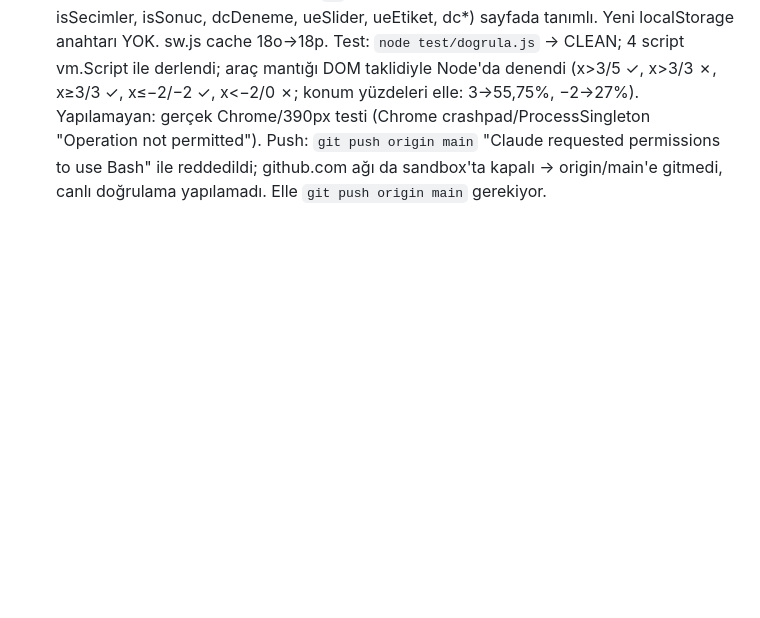
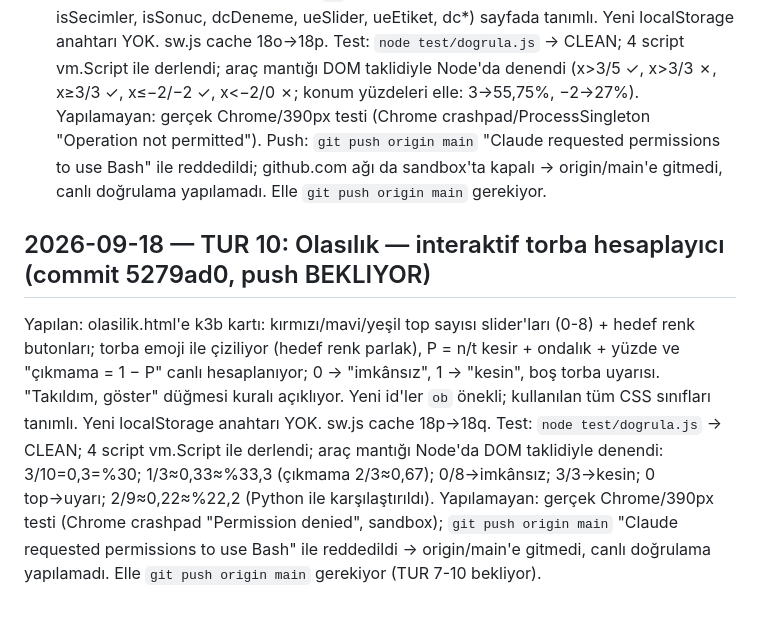
Before and after one commit to Hkntng/okul-sitesi, a Markdown page: PLAN-GELISTIRME.md, the part around the change. Rendered like a GitHub page; blank space fills up the shorter version.

Commit message:
PLAN: TUR 10 notu (Olasılık torba hesaplayıcı, 5279ad0)
Co-Authored-By: Claude Sonnet 5 <noreply@anthropic.com>

```diff
--- a/PLAN-GELISTIRME.md
+++ b/PLAN-GELISTIRME.md
@@ -411,3 +411,16 @@ Yapılamayan: gerçek Chrome/390px testi (Chrome crashpad/ProcessSingleton "Oper
 not permitted"). Push: `git push origin main` "Claude requested permissions to use
 Bash" ile reddedildi; github.com ağı da sandbox'ta kapalı → origin/main'e gitmedi,
 canlı doğrulama yapılamadı. Elle `git push origin main` gerekiyor.
+
+## 2026-09-18 — TUR 10: Olasılık — interaktif torba hesaplayıcı (commit 5279ad0, push BEKLIYOR)
+Yapılan: olasilik.html'e k3b kartı: kırmızı/mavi/yeşil top sayısı slider'ları (0-8) + hedef renk
+butonları; torba emoji ile çiziliyor (hedef renk parlak), P = n/t kesir + ondalık + yüzde ve
+"çıkmama = 1 − P" canlı hesaplanıyor; 0 → "imkânsız", 1 → "kesin", boş torba uyarısı.
+"Takıldım, göster" düğmesi kuralı açıklıyor. Yeni id'ler `ob` önekli; kullanılan tüm CSS
+sınıfları tanımlı. Yeni localStorage anahtarı YOK. sw.js cache 18p→18q.
+Test: `node test/dogrula.js` → CLEAN; 4 script vm.Script ile derlendi; araç mantığı Node'da DOM
+taklidiyle denendi: 3/10=0,3=%30; 1/3≈0,33≈%33,3 (çıkmama 2/3≈0,67); 0/8→imkânsız;
+3/3→kesin; 0 top→uyarı; 2/9≈0,22≈%22,2 (Python ile karşılaştırıldı).
+Yapılamayan: gerçek Chrome/390px testi (Chrome crashpad "Permission denied", sandbox);
+`git push origin main` "Claude requested permissions to use Bash" ile reddedildi → origin/main'e
+gitmedi, canlı doğrulama yapılamadı. Elle `git push origin main` gerekiyor (TUR 7-10 bekliyor).
```
